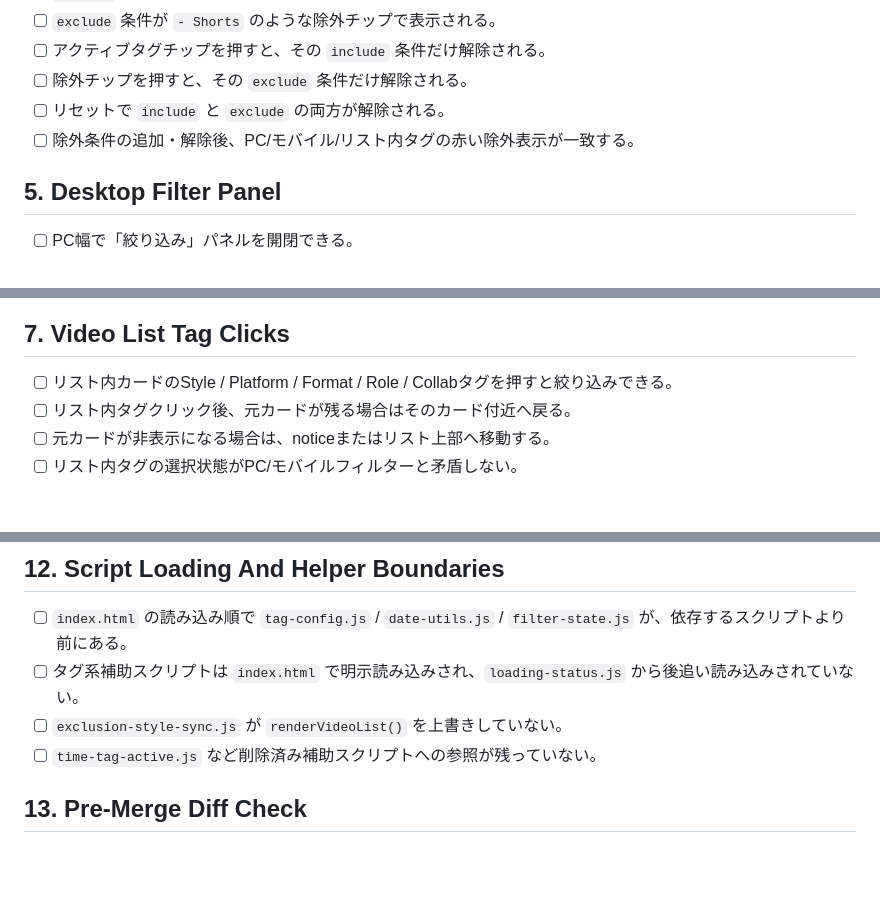
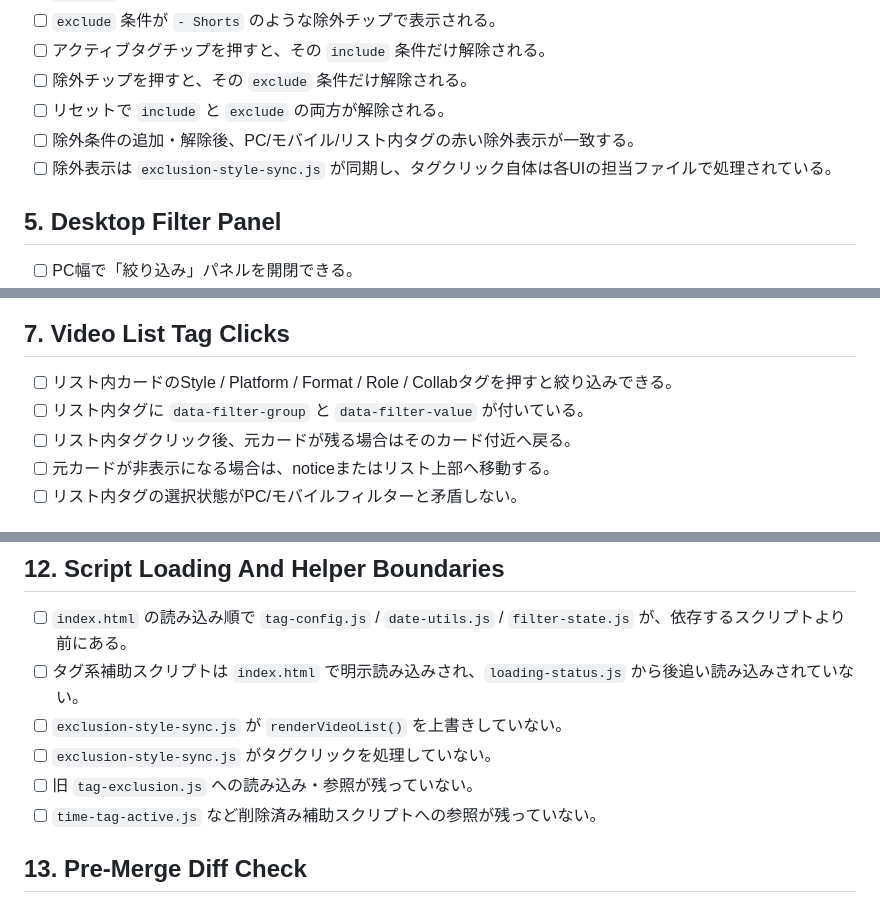
Before and after one commit to shigarikosong/shigarikosong.github.io, a Markdown page: docs/manual-checklist.md, 3 parts joined by grey strips. Rendered like a GitHub page; blank space fills up the shorter version.

Commit message:
Update manual checklist for filter boundaries

```diff
--- a/docs/manual-checklist.md
+++ b/docs/manual-checklist.md
@@ -47,6 +47,7 @@ PR前やPreview Deployment確認時に使う手動チェックリストです。
 - [ ] 除外チップを押すと、その `exclude` 条件だけ解除される。
 - [ ] リセットで `include` と `exclude` の両方が解除される。
 - [ ] 除外条件の追加・解除後、PC/モバイル/リスト内タグの赤い除外表示が一致する。
+- [ ] 除外表示は `exclusion-style-sync.js` が同期し、タグクリック自体は各UIの担当ファイルで処理されている。
 
 ## 5. Desktop Filter Panel
 
@@ -69,6 +70,7 @@ PR前やPreview Deployment確認時に使う手動チェックリストです。
 ## 7. Video List Tag Clicks
 
 - [ ] リスト内カードのStyle / Platform / Format / Role / Collabタグを押すと絞り込みできる。
+- [ ] リスト内タグに `data-filter-group` と `data-filter-value` が付いている。
 - [ ] リスト内タグクリック後、元カードが残る場合はそのカード付近へ戻る。
 - [ ] 元カードが非表示になる場合は、noticeまたはリスト上部へ移動する。
 - [ ] リスト内タグの選択状態がPC/モバイルフィルターと矛盾しない。
@@ -118,6 +120,8 @@ PR前やPreview Deployment確認時に使う手動チェックリストです。
 - [ ] `index.html` の読み込み順で `tag-config.js` / `date-utils.js` / `filter-state.js` が、依存するスクリプトより前にある。
 - [ ] タグ系補助スクリプトは `index.html` で明示読み込みされ、`loading-status.js` から後追い読み込みされていない。
 - [ ] `exclusion-style-sync.js` が `renderVideoList()` を上書きしていない。
+- [ ] `exclusion-style-sync.js` がタグクリックを処理していない。
+- [ ] 旧 `tag-exclusion.js` への読み込み・参照が残っていない。
 - [ ] `time-tag-active.js` など削除済み補助スクリプトへの参照が残っていない。
 
 ## 13. Pre-Merge Diff Check
```
